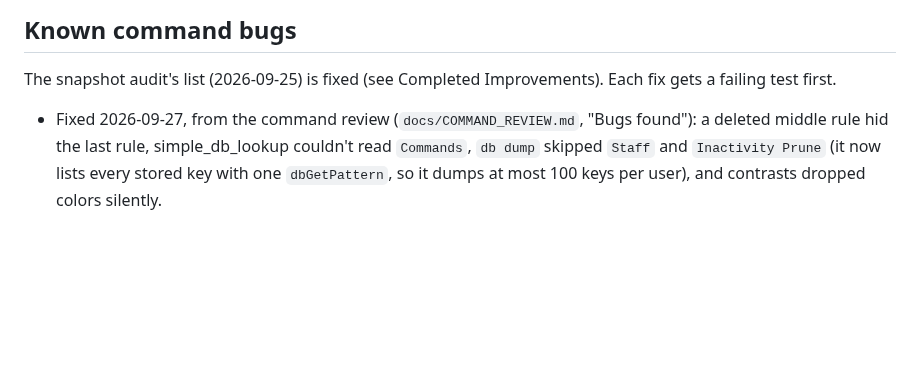
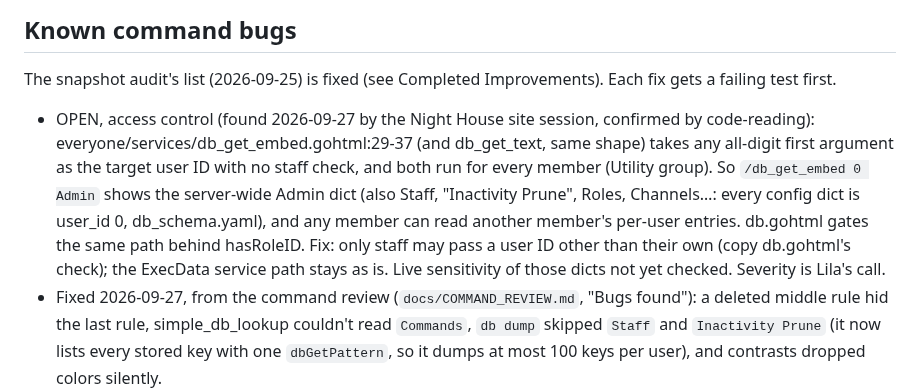
Before and after one commit to lbds137/yagpdb-custom-commands, a Markdown page: docs/FUTURE_IMPROVEMENTS.md, the part around the change. Drawn GitHub-style; blank space fills up the shorter version.

Commit message:
docs: file db_get_embed/db_get_text's missing staff check (any member can read config dicts)
Co-Authored-By: Claude Opus 5.5 <noreply@anthropic.com>

```diff
--- a/docs/FUTURE_IMPROVEMENTS.md
+++ b/docs/FUTURE_IMPROVEMENTS.md
@@ -116,6 +116,15 @@ Free per run: 1 execCC, 10 DB interactions; commands ≤10,000 runes
 
 The snapshot audit's list (2026-09-25) is fixed (see Completed Improvements). Each fix
 gets a failing test first.
+- OPEN, access control (found 2026-09-27 by the Night House site session, confirmed by
+  code-reading): everyone/services/db_get_embed.gohtml:29-37 (and db_get_text, same
+  shape) takes any all-digit first argument as the target user ID with no staff check,
+  and both run for every member (Utility group). So `/db_get_embed 0 Admin` shows the
+  server-wide Admin dict (also Staff, "Inactivity Prune", Roles, Channels…: every config
+  dict is user_id 0, db_schema.yaml), and any member can read another member's per-user
+  entries. db.gohtml gates the same path behind hasRoleID. Fix: only staff may pass a
+  user ID other than their own (copy db.gohtml's check); the ExecData service path stays
+  as is. Live sensitivity of those dicts not yet checked. Severity is Lila's call.
 - Fixed 2026-09-27, from the command review (`docs/COMMAND_REVIEW.md`, "Bugs found"): a
   deleted middle rule hid the last rule, simple_db_lookup couldn't read `Commands`,
   `db dump` skipped `Staff` and `Inactivity Prune` (it now lists every stored key with one
```
